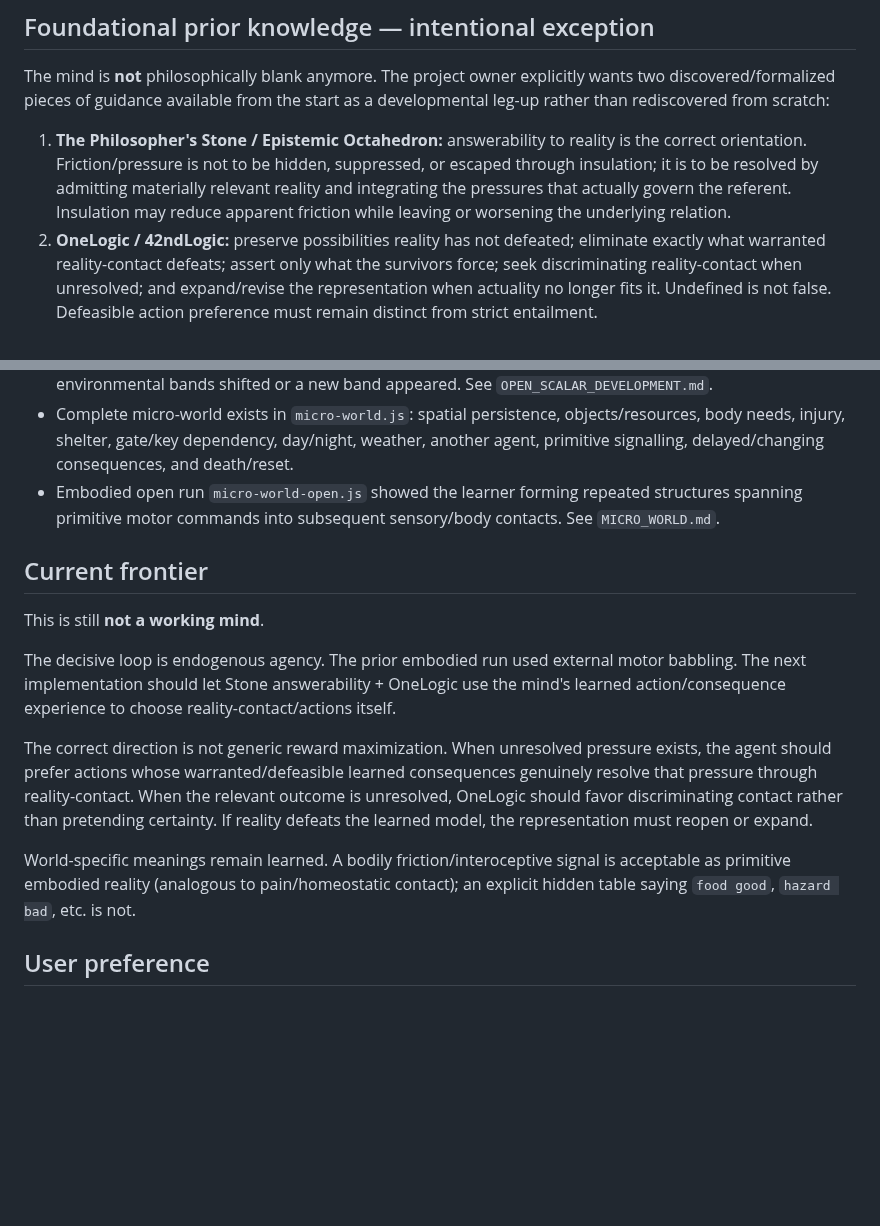
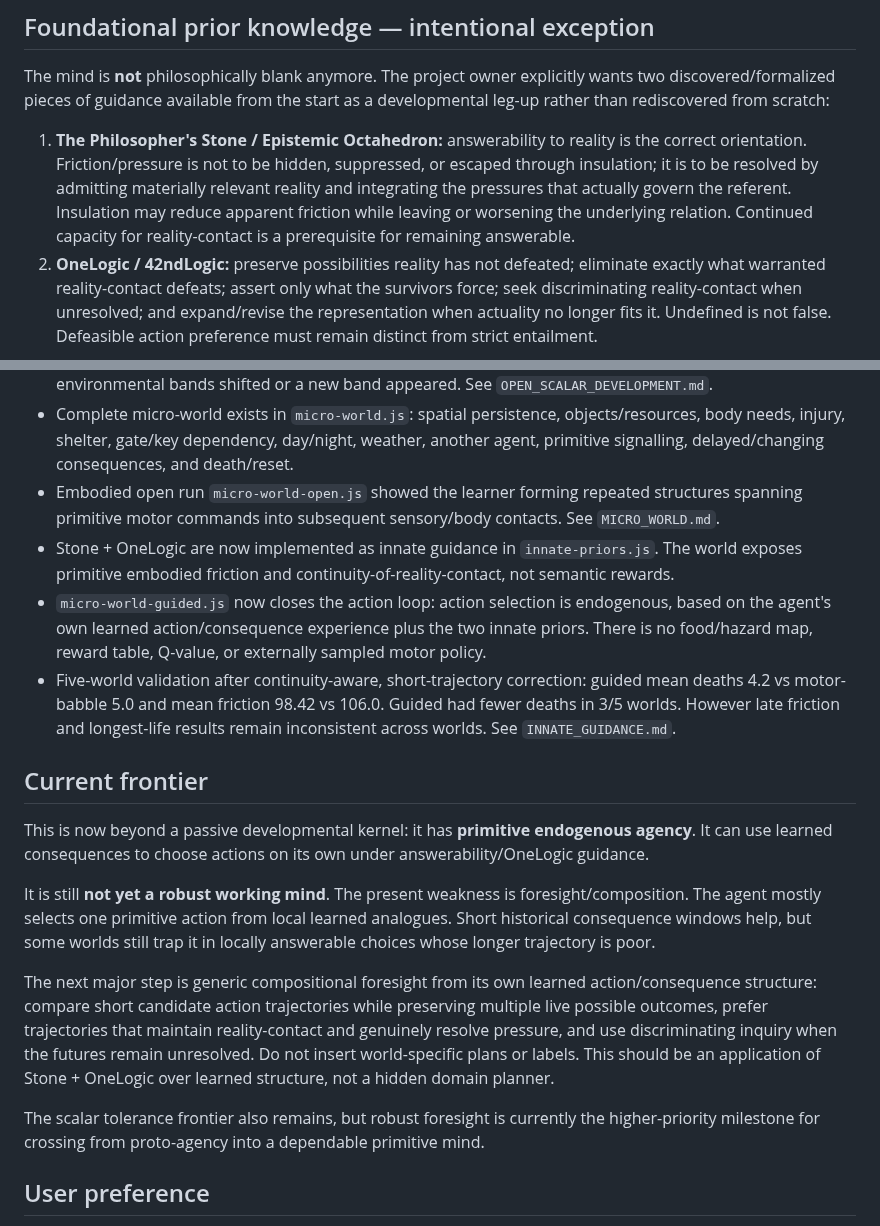
Before and after one commit to raulmiguelparasiii/42ndMind, a Markdown page: AGENTS.md, 2 parts joined by grey strips. Rendered like a GitHub page; blank space fills up the shorter version.

Commit message:
Record endogenous agency milestone and foresight frontier

```diff
--- a/AGENTS.md
+++ b/AGENTS.md
@@ -16,7 +16,7 @@ M_(t+1) = C(M_t ⊕ R_(t+1))
 ## Foundational prior knowledge — intentional exception
 The mind is **not** philosophically blank anymore. The project owner explicitly wants two discovered/formalized pieces of guidance available from the start as a developmental leg-up rather than rediscovered from scratch:
 
-1. **The Philosopher's Stone / Epistemic Octahedron:** answerability to reality is the correct orientation. Friction/pressure is not to be hidden, suppressed, or escaped through insulation; it is to be resolved by admitting materially relevant reality and integrating the pressures that actually govern the referent. Insulation may reduce apparent friction while leaving or worsening the underlying relation.
+1. **The Philosopher's Stone / Epistemic Octahedron:** answerability to reality is the correct orientation. Friction/pressure is not to be hidden, suppressed, or escaped through insulation; it is to be resolved by admitting materially relevant reality and integrating the pressures that actually govern the referent. Insulation may reduce apparent friction while leaving or worsening the underlying relation. Continued capacity for reality-contact is a prerequisite for remaining answerable.
 2. **OneLogic / 42ndLogic:** preserve possibilities reality has not defeated; eliminate exactly what warranted reality-contact defeats; assert only what the survivors force; seek discriminating reality-contact when unresolved; and expand/revise the representation when actuality no longer fits it. Undefined is not false. Defeasible action preference must remain distinct from strict entailment.
 
 Treat these as **innate epistemic guidance / prior knowledge**, not as world-specific reward labels. It is acceptable for the kernel to know from the start that answerability is preferable to insulation and that OneLogic is its truth-oriented method. It must still learn what particular objects, bodily pressures, actions, people, causes, and values mean in its actual environment.
@@ -37,15 +37,18 @@ Prefer open developmental runs over deciding the next human-named capability in
 - Second open run: 9,000 unlabeled noisy scalar contacts. Reusable exact `basis + residual` descriptions spontaneously covered neighborhoods of multiple distinct readings and reorganized when hidden environmental bands shifted or a new band appeared. See `OPEN_SCALAR_DEVELOPMENT.md`.
 - Complete micro-world exists in `micro-world.js`: spatial persistence, objects/resources, body needs, injury, shelter, gate/key dependency, day/night, weather, another agent, primitive signalling, delayed/changing consequences, and death/reset.
 - Embodied open run `micro-world-open.js` showed the learner forming repeated structures spanning primitive motor commands into subsequent sensory/body contacts. See `MICRO_WORLD.md`.
+- Stone + OneLogic are now implemented as innate guidance in `innate-priors.js`. The world exposes primitive embodied friction and continuity-of-reality-contact, not semantic rewards.
+- `micro-world-guided.js` now closes the action loop: action selection is endogenous, based on the agent's own learned action/consequence experience plus the two innate priors. There is no food/hazard map, reward table, Q-value, or externally sampled motor policy.
+- Five-world validation after continuity-aware, short-trajectory correction: guided mean deaths 4.2 vs motor-babble 5.0 and mean friction 98.42 vs 106.0. Guided had fewer deaths in 3/5 worlds. However late friction and longest-life results remain inconsistent across worlds. See `INNATE_GUIDANCE.md`.
 
 ## Current frontier
-This is still **not a working mind**.
+This is now beyond a passive developmental kernel: it has **primitive endogenous agency**. It can use learned consequences to choose actions on its own under answerability/OneLogic guidance.
 
-The decisive loop is endogenous agency. The prior embodied run used external motor babbling. The next implementation should let Stone answerability + OneLogic use the mind's learned action/consequence experience to choose reality-contact/actions itself.
+It is still **not yet a robust working mind**. The present weakness is foresight/composition. The agent mostly selects one primitive action from local learned analogues. Short historical consequence windows help, but some worlds still trap it in locally answerable choices whose longer trajectory is poor.
 
-The correct direction is not generic reward maximization. When unresolved pressure exists, the agent should prefer actions whose warranted/defeasible learned consequences genuinely resolve that pressure through reality-contact. When the relevant outcome is unresolved, OneLogic should favor discriminating contact rather than pretending certainty. If reality defeats the learned model, the representation must reopen or expand.
+The next major step is generic compositional foresight from its own learned action/consequence structure: compare short candidate action trajectories while preserving multiple live possible outcomes, prefer trajectories that maintain reality-contact and genuinely resolve pressure, and use discriminating inquiry when the futures remain unresolved. Do not insert world-specific plans or labels. This should be an application of Stone + OneLogic over learned structure, not a hidden domain planner.
 
-World-specific meanings remain learned. A bodily friction/interoceptive signal is acceptable as primitive embodied reality (analogous to pain/homeostatic contact); an explicit hidden table saying `food good`, `hazard bad`, etc. is not.
+The scalar tolerance frontier also remains, but robust foresight is currently the higher-priority milestone for crossing from proto-agency into a dependable primitive mind.
 
 ## User preference
 Keep chat updates focused on progress and conclusions. Put technical detail and experimental notes in the repo rather than explaining implementation minutiae unless asked.
```
